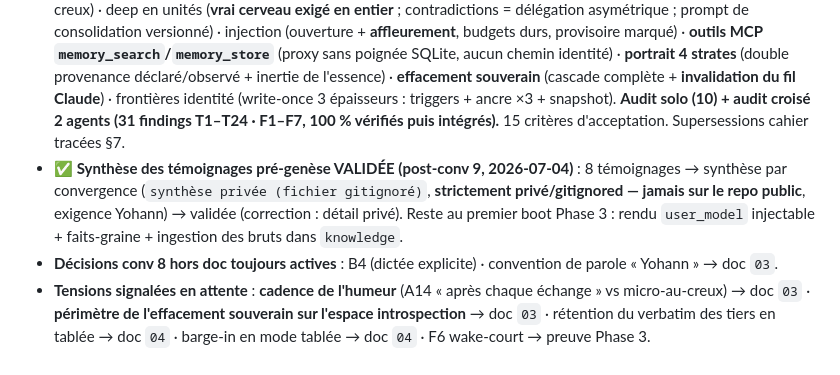
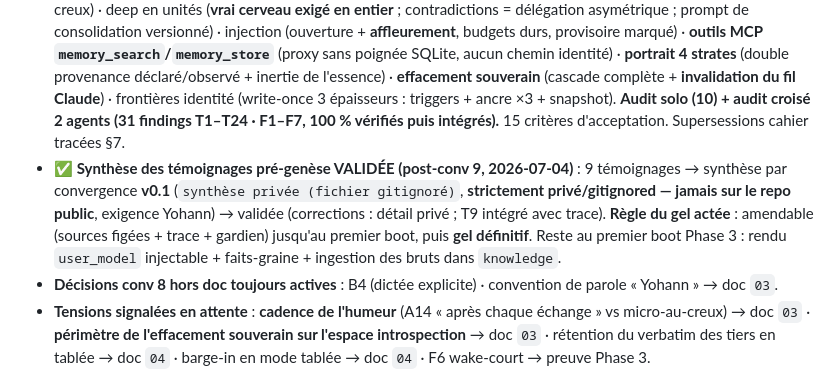
Before and after one commit to YdvSystems/YdvVoice, a Markdown page: CLAUDE.md, the part around the change. Rendered like a GitHub page.

```diff
--- a/CLAUDE.md
+++ b/CLAUDE.md
@@ -53,7 +53,7 @@ Puis : **`docs/journal/ESSENCE-Sophia.md` (l'ÂME de Sophia, en clair — QUI el
 
 - **Phase 2 (docs techniques) EN COURS.** Méthode : docs par couche de dépendance dans `docs/technique/`, un fichier/couche, **gabarit 7 rubriques**, pleine profondeur structure / valeurs différées Phase 3, **challenge intégré d'office + mandat « entité »** (conv 9). **Ordre** : ✅ `00` socle (conv 7) → ✅ `01` vocal (conv 8) → ✅ **`02` mémoire (conv 9)** → **`03` personnalité (prochain)** → `04` proactif/tablée → `05` ressources/résilience/coût → `99` orchestration.
 - **✅ Doc `02-memoire.md` GRAVÉ** (conv 9) : tables métier (épisodique **immuable** + `turn_signals` + `imprints` · faits NL+métadonnées avec `fact_sources` et relations `SUPERSEDES`/`CONTRADICTS`/`DERIVES_FROM` · `memory_artifacts` · **chronique des jours write-once** · `knowledge` **deux étages** étanches à l'écriture) · **recherche hybride multi-corpus** (RRF, filtres dans les jambes, récence neutralisée sur requête datée, **citabilité**, dégradation FTS-seul jamais bloquante) · prise `embed` **local-only jamais cloud** · micro gouverné (« dû » à la pause, exécuté au creux) · deep en unités (**vrai cerveau exigé en entier** ; contradictions = délégation asymétrique ; prompt de consolidation versionné) · injection (ouverture + **affleurement**, budgets durs, provisoire marqué) · **outils MCP `memory_search`/`memory_store`** (proxy sans poignée SQLite, aucun chemin identité) · **portrait 4 strates** (double provenance déclaré/observé + inertie de l'essence) · **effacement souverain** (cascade complète + **invalidation du fil Claude**) · frontières identité (write-once 3 épaisseurs : triggers + ancre ×3 + snapshot). **Audit solo (10) + audit croisé 2 agents (31 findings T1–T24 · F1–F7, 100 % vérifiés puis intégrés).** 15 critères d'acceptation. Supersessions cahier tracées §7.
-- **✅ Synthèse des témoignages pré-genèse VALIDÉE (post-conv 9, 2026-07-04)** : 8 témoignages → synthèse par convergence (`synthèse privée (fichier gitignoré)`, **strictement privé/gitignored — jamais sur le repo public**, exigence Yohann) → validée (correction : détail privé). Reste au premier boot Phase 3 : rendu `user_model` injectable + faits-graine + ingestion des bruts dans `knowledge`.
+- **✅ Synthèse des témoignages pré-genèse VALIDÉE (post-conv 9, 2026-07-04)** : 9 témoignages → synthèse par convergence **v0.1** (`synthèse privée (fichier gitignoré)`, **strictement privé/gitignored — jamais sur le repo public**, exigence Yohann) → validée (corrections : détail privé ; T9 intégré avec trace). **Règle du gel actée** : amendable (sources figées + trace + gardien) jusqu'au premier boot, puis **gel définitif**. Reste au premier boot Phase 3 : rendu `user_model` injectable + faits-graine + ingestion des bruts dans `knowledge`.
 - **Décisions conv 8 hors doc toujours actives** : B4 (dictée explicite) · convention de parole « Yohann » → doc `03`.
 - **Tensions signalées en attente** : **cadence de l'humeur** (A14 « après chaque échange » vs micro-au-creux) → doc `03` · **périmètre de l'effacement souverain sur l'espace introspection** → doc `03` · rétention du verbatim des tiers en tablée → doc `04` · barge-in en mode tablée → doc `04` · F6 wake-court → preuve Phase 3.
 - **Phase 1 close (conv 6, A5→A38)** + 3 principes transversaux + passe de réalité #1→#5. **Non figé** : arborescence applicative ; onduleur = optionnel/différé.
```
Also changed, not shown: docs/IMPLEMENTATION.md (+1 -1 lines), 1 other file.
